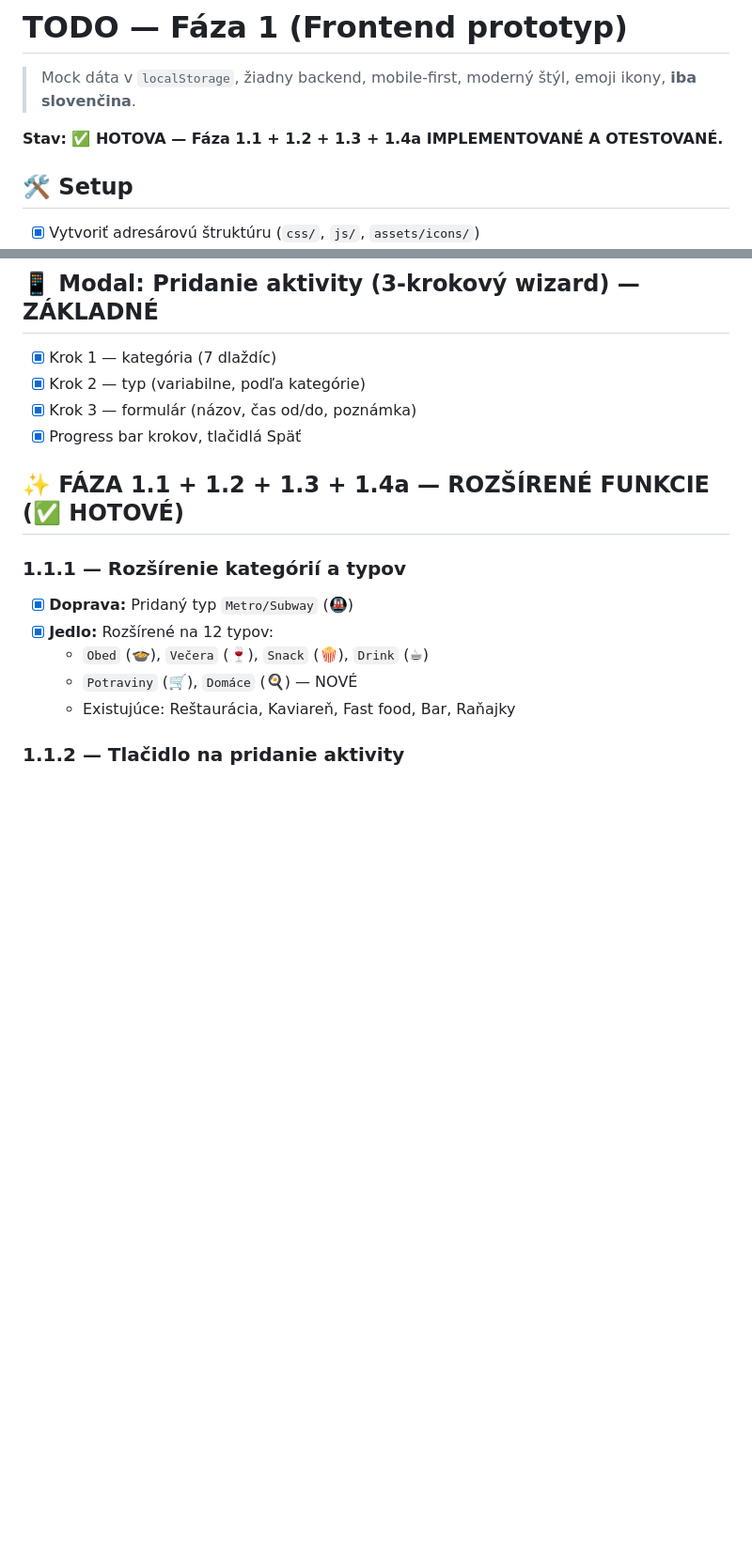
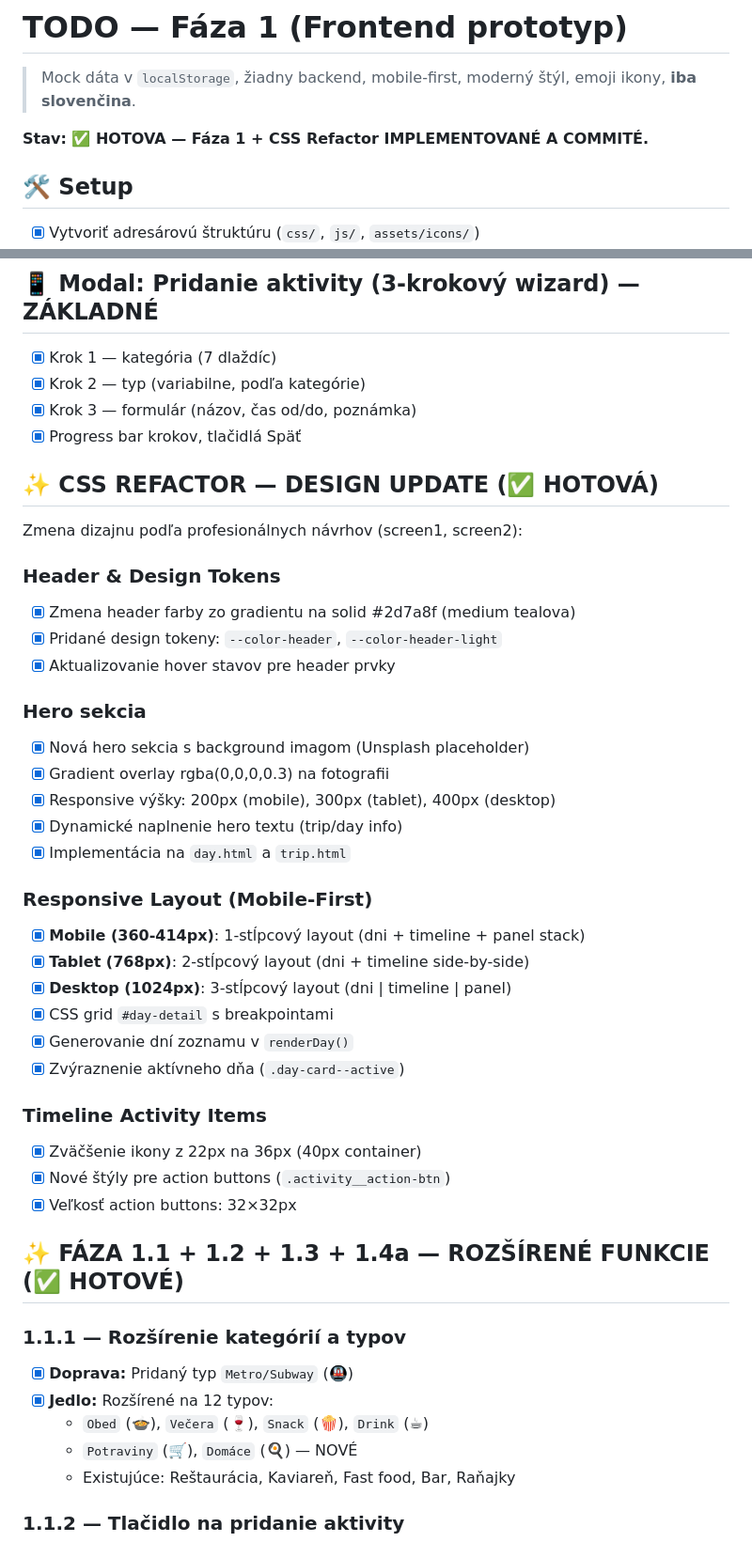
Before and after one commit to MarcelloTerexim/nacesty, a Markdown page: TODO.md, 2 parts joined by grey strips. Shown at 94% size. Rendered like a GitHub page; blank space fills up the shorter version.

Commit message:
docs: update TODO.md with CSS refactor completion
- Document header color change and design tokens
- List hero section implementation details
- Document responsive layout breakpoints (mobile/tablet/desktop)
- Note activity icon size increase and action button styles

Co-Authored-By: Claude Haiku 4.5 <noreply@anthropic.com>

```diff
--- a/TODO.md
+++ b/TODO.md
@@ -2,7 +2,7 @@
 
 > Mock dáta v `localStorage`, žiadny backend, mobile-first, moderný štýl, emoji ikony, **iba slovenčina**.
 
-**Stav: ✅ HOTOVA — Fáza 1.1 + 1.2 + 1.3 + 1.4a IMPLEMENTOVANÉ A OTESTOVANÉ.**
+**Stav: ✅ HOTOVA — Fáza 1 + CSS Refactor IMPLEMENTOVANÉ A COMMITÉ.**
 
 ## 🛠️ Setup
 
@@ -53,6 +53,35 @@
 - [x] Krok 2 — typ (variabilne, podľa kategórie)
 - [x] Krok 3 — formulár (názov, čas od/do, poznámka)
 - [x] Progress bar krokov, tlačidlá Späť
+
+## ✨ CSS REFACTOR — DESIGN UPDATE (✅ HOTOVÁ)
+
+Zmena dizajnu podľa profesionálnych návrhov (screen1, screen2):
+
+### Header & Design Tokens
+- [x] Zmena header farby zo gradientu na solid #2d7a8f (medium tealova)
+- [x] Pridané design tokeny: `--color-header`, `--color-header-light`
+- [x] Aktualizovanie hover stavov pre header prvky
+
+### Hero sekcia
+- [x] Nová hero sekcia s background imagom (Unsplash placeholder)
+- [x] Gradient overlay rgba(0,0,0,0.3) na fotografii
+- [x] Responsive výšky: 200px (mobile), 300px (tablet), 400px (desktop)
+- [x] Dynamické naplnenie hero textu (trip/day info)
+- [x] Implementácia na `day.html` a `trip.html`
+
+### Responsive Layout (Mobile-First)
+- [x] **Mobile (360-414px)**: 1-stĺpcový layout (dni + timeline + panel stack)
+- [x] **Tablet (768px)**: 2-stĺpcový layout (dni + timeline side-by-side)
+- [x] **Desktop (1024px)**: 3-stĺpcový layout (dni | timeline | panel)
+- [x] CSS grid `#day-detail` s breakpointami
+- [x] Generovanie dní zoznamu v `renderDay()`
+- [x] Zvýraznenie aktívneho dňa (`.day-card--active`)
+
+### Timeline Activity Items
+- [x] Zväčšenie ikony z 22px na 36px (40px container)
+- [x] Nové štýly pre action buttons (`.activity__action-btn`)
+- [x] Veľkosť action buttons: 32×32px
 
 ## ✨ FÁZA 1.1 + 1.2 + 1.3 + 1.4a — ROZŠÍRENÉ FUNKCIE (✅ HOTOVÉ)
 
```
